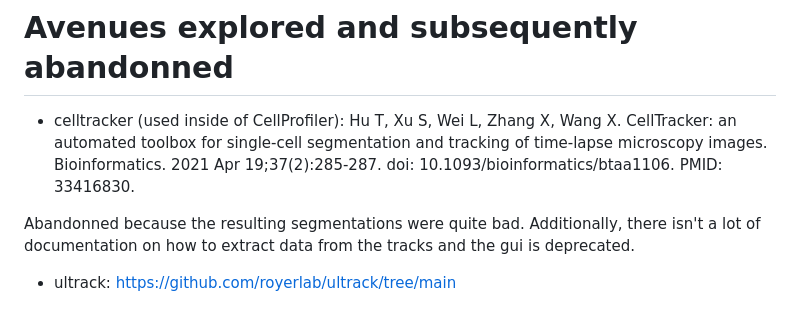
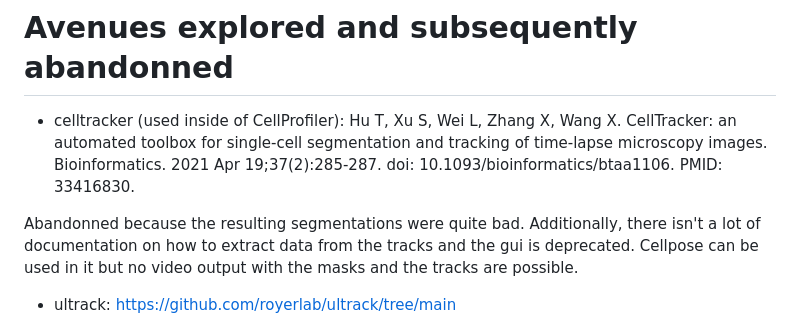
Before and after one commit to marionhardy/celltracker, a Markdown page: README.md, the part around the change. GitHub-like rendering.

```diff
--- a/README.md
+++ b/README.md
@@ -52,7 +52,7 @@ For this rotation, we would like to change the cell detection method from manual
 
 -  celltracker (used inside of CellProfiler): Hu T, Xu S, Wei L, Zhang X, Wang X. CellTracker: an automated toolbox for single-cell segmentation and tracking of time-lapse microscopy images. Bioinformatics. 2021 Apr 19;37(2):285-287. doi: 10.1093/bioinformatics/btaa1106. PMID: 33416830.
 
-Abandonned because the resulting segmentations were quite bad. Additionally, there isn't a lot of documentation on how to extract data from the tracks and the gui is deprecated.
+Abandonned because the resulting segmentations were quite bad. Additionally, there isn't a lot of documentation on how to extract data from the tracks and the gui is deprecated. Cellpose can be used in it but no video output with the masks and the tracks are possible.
 
 -  ultrack: https://github.com/royerlab/ultrack/tree/main
 
```
